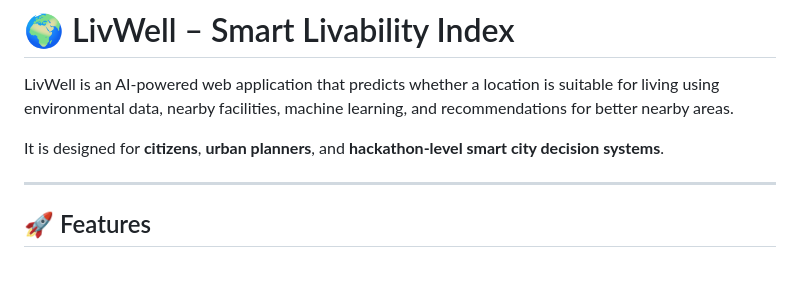
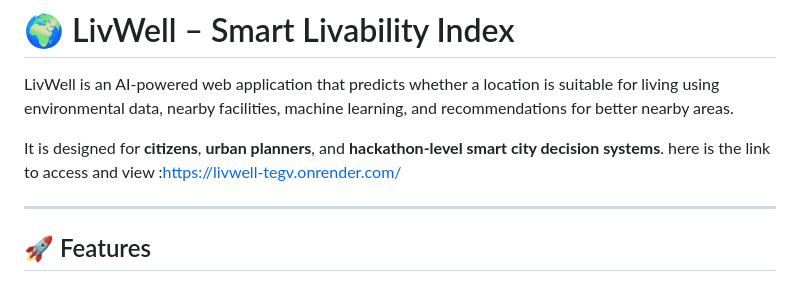
Before and after one commit to saravagnamahasiva/Livwell, a Markdown page: README.md, the part around the change. GitHub-like rendering.

```diff
--- a/README.md
+++ b/README.md
@@ -3,6 +3,7 @@
 LivWell is an AI-powered web application that predicts whether a location is suitable for living using environmental data, nearby facilities, machine learning, and recommendations for better nearby areas.
 
 It is designed for **citizens**, **urban planners**, and **hackathon-level smart city decision systems**.
+here is the link to access and view :https://livwell-tegv.onrender.com/
 
 ---
 
```
